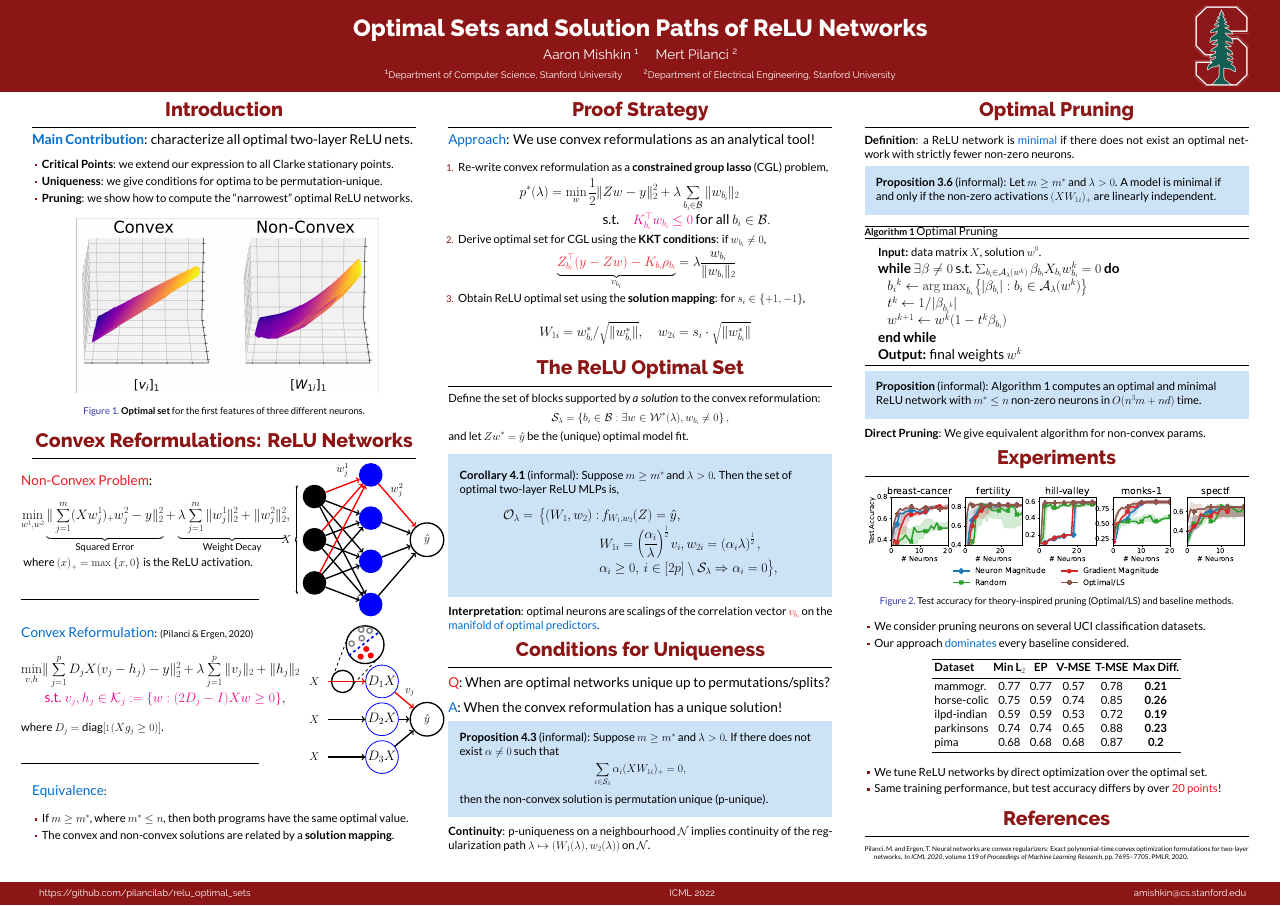
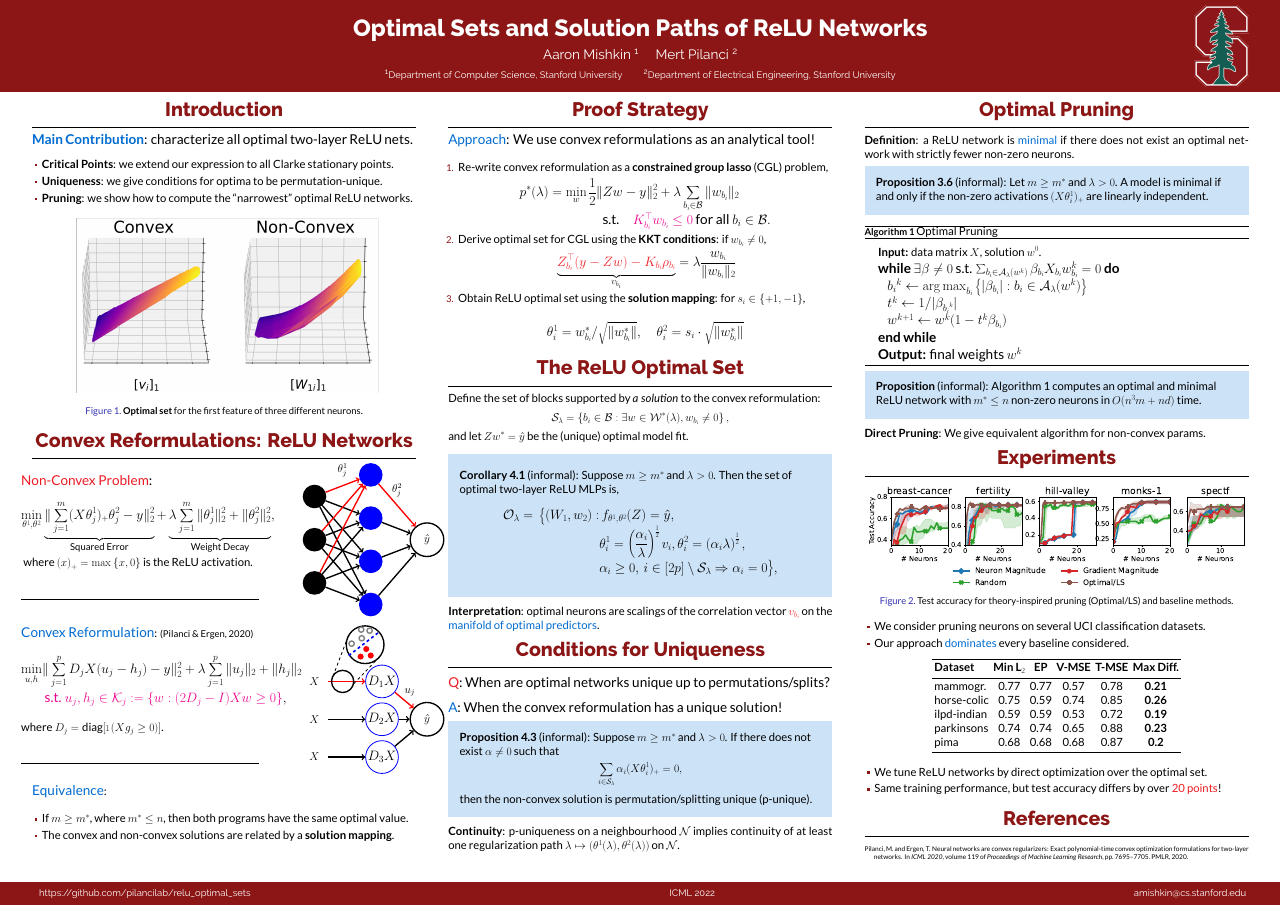
Before and after one commit to aaronpmishkin/relu_optimal_sets_poster, a LaTeX poster (main.tex, which reads assets/convex_reformulation.tex, assets/neural_net.tex): the whole page. Compiled offline with XeLaTeX.

Commit message:
Change more notation to avoid clashes.

```diff
--- a/assets/convex_reformulation.tex
+++ b/assets/convex_reformulation.tex
@@ -24,7 +24,7 @@
 
 		\draw [->, style=arrow, draw=black] (hidden1) -- (output);
 		\draw [->, style=arrow, draw=black] (hidden2) -- (output);
-		\draw [->, style=arrow, draw=red] (hidden3) -- (output) node[pos=0.8,above] {$v_j$};
+		\draw [->, style=arrow, draw=red] (hidden3) -- (output) node[pos=0.8,above] {$u_j$};
 
 		\draw [draw=black, line width=0.3mm, dashed] (axis cs:4.65, 4.75) -- (axis cs:6.,6.6);
 		\draw [draw=black, line width=0.3mm, dashed] (axis cs:6.5, 4.4) -- (axis cs:8.8,5.65);
--- a/assets/neural_net.tex
+++ b/assets/neural_net.tex
@@ -6,13 +6,9 @@
 			ymin=0, ymax=8, y axis line style={-},
 			xmin=0, xmax=15, x axis line style={-},
 		]
-		\node [] (input) at (axis cs:0.5,4) {$X$};
 		\node [Input] (input1) at (axis cs:3,2) {};
 		\node [Input] (input2) at (axis cs:3,4) {};
 		\node [Input] (input3) at (axis cs:3,6) {};
-
-		\draw [decorate, line width = 0.6mm,
-			decoration = {calligraphic brace}] (axis cs:1.5,1.5) --  (axis cs:1.5,6.5);
 
 		\node [Hidden] (hidden1) at (axis cs:8,1) {};
 		\node [Hidden] (hidden2) at (axis cs:8,3) {};
@@ -33,14 +29,14 @@
 
 		\draw [->, style=arrow, draw=red] (input1) -- (hidden4);
 		\draw [->, style=arrow, draw=red] (input2) -- (hidden4);
-		\draw [->, style=arrow, draw=red] (input3) -- (hidden4) node[pos=0.5,above] {$w^1_{j}$};
+		\draw [->, style=arrow, draw=red] (input3) -- (hidden4) node[pos=0.5,above] {$\theta^1_{j}$};
 
 		\node [Output] (output) at (axis cs:13,4) {$\hat y$};
 
 		\draw [->, style=arrow, draw=black] (hidden1) -- (output);
 		\draw [->, style=arrow, draw=black] (hidden2) -- (output);
 		\draw [->, style=arrow, draw=black] (hidden3) -- (output);
-        \draw [->, style=arrow, draw=red] (hidden4) -- (output) node[pos=0.5,above] {$w^2_{j}$};
+		\draw [->, style=arrow, draw=red] (hidden4) -- (output) node[pos=0.5,above] {$\theta^2_{j}$};
 	\end{axis}
 
 \end{tikzpicture}%
--- a/main.tex
+++ b/main.tex
@@ -153,7 +153,7 @@
 				\begin{figure}[]
 					\centering
 					\includegraphics[width=.9\textwidth]{assets/solution_sets_vis_270.png}
-					\caption{\textbf{Optimal set} for the first features of three different
+					\caption{\textbf{Optimal set} for the first feature of three different
 						neurons.}
 					\vspace{-1em}
 					\label{fig:solution-sets}
@@ -172,8 +172,8 @@
 						{
 							\Large
 							\[
-								\min_{w^1, w^2} \underbrace{\norm{\sum_{j=1}^m (X w^1_j)_+ w_j^2 - y}_2^2}_{\text{Squared Error}}
-								+ \underbrace{\lambda \sum_{j=1}^m \norm{w^1_j}_2^2 + \norm{w^2_j}_2^2}_{\text{Weight Decay}},
+								\min_{\theta^1, \theta^2} \underbrace{\norm{\sum_{j=1}^m (X \theta^1_j)_+ \theta_j^2 - y}_2^2}_{\text{Squared Error}}
+								+ \underbrace{\lambda \sum_{j=1}^m \norm{\theta^1_j}_2^2 + \norm{\theta^2_j}_2^2}_{\text{Weight Decay}},
 							\]
 						}
 						where \( \rbr{x}_+ = \max\cbr{x, 0} \) is the ReLU activation.
@@ -188,10 +188,10 @@
 						{\Large
 							\[
 								\begin{aligned}
-									\min_{v, h} & \norm{\sum_{j=1}^p D_j X (v_j - h_j) - y}_2^2 +
-									\lambda \sum_{j=1}^p \norm{v_j}_2 + \norm{h_j}_2              \\
+									\min_{u, h} & \norm{\sum_{j=1}^p D_j X (u_j - h_j) - y}_2^2 +
+									\lambda \sum_{j=1}^p \norm{u_j}_2 + \norm{h_j}_2              \\
 									            & \hspace{0.2em} \purple{\text{s.t. }
-										v_j, h_j \in \calK_j := \cbr{w : (2D_j - I) X w \geq 0}},
+										u_j, h_j \in \calK_j := \cbr{w : (2D_j - I) X w \geq 0}},
 								\end{aligned}
 							\]
 						}
@@ -275,7 +275,7 @@
 
 					      { \Large
 							      \begin{equation*}\label{eq:convex-to-relu}
-								      W_{1i} = \wi^*/ \sqrt{\norm{\wi^*}}, \quad w_{2i} = s_i \cdot \sqrt{\norm{\wi^*}}
+								      \theta_{i}^1 = \wi^*/ \sqrt{\norm{\wi^*}}, \quad \theta_{i}^2 = s_i \cdot \sqrt{\norm{\wi^*}}
 							      \end{equation*}
 						      }
 
@@ -308,9 +308,9 @@
 							\calO_\lambda  = \,
 							\big\{
 							(W_1,  w_2) : &
-							\, f_{W_1, w_2}(Z)  =  \hat y,                                                                  \\
-							              & W_{1i} = \rbr{\frac{\alpha_{i}}{\lambda}}^{\frac{1}{2}} v_i,
-							w_{2i} = \rbr{\alpha_i \lambda}^{\frac{1}{2}},                                                  \\
+							\, f_{\theta^1, \theta^2}(Z)  =  \hat y,                                                        \\
+							              & \theta^1_{i} = \rbr{\frac{\alpha_{i}}{\lambda}}^{\frac{1}{2}} v_i,
+							\theta_{i}^2 = \rbr{\alpha_i \lambda}^{\frac{1}{2}},                                            \\
 							              & \alpha_i \geq 0, \, i \in [2p] \setminus \calS_\lambda \Rightarrow \alpha_i = 0
 							\big\},
 						\end{aligned}
@@ -340,14 +340,15 @@
 					If there does not exist \( \alpha \neq 0 \) such that
 					\[
 						\Large
-						\sum_{i\in \calS_\lambda } \alpha_i (X W_{1i})_+ = 0,
+						\sum_{i\in \calS_\lambda } \alpha_i (X \theta^1_{i})_+ = 0,
 					\]
-					then the non-convex solution is permutation unique (p-unique).
+					then the non-convex solution is permutation/splitting
+					unique (p-unique).
 				\end{beamercolorbox}
 
 				\textbf{Continuity}: p-uniqueness on a neighbourhood \( \calN \)
-				implies continuity of the regularization path
-				\( \lambda \mapsto (W_1(\lambda), w_2(\lambda)) \) on \( \calN \).
+				implies continuity of at least one regularization path
+				\( \lambda \mapsto (\theta^1(\lambda), \theta^2(\lambda)) \) on \( \calN \).
 
 			\end{block}
 		\end{column}
@@ -369,7 +370,7 @@
 					Let
 					\( m \geq m^* \) and \( \lambda > 0 \).
 					A model is minimal if and only if the non-zero
-					activations \( (X W_{1i})_+ \) are linearly independent.
+					activations \( (X \theta^1_{i})_+ \) are linearly independent.
 				\end{beamercolorbox}
 
 				\vspace{0.5em}
```
